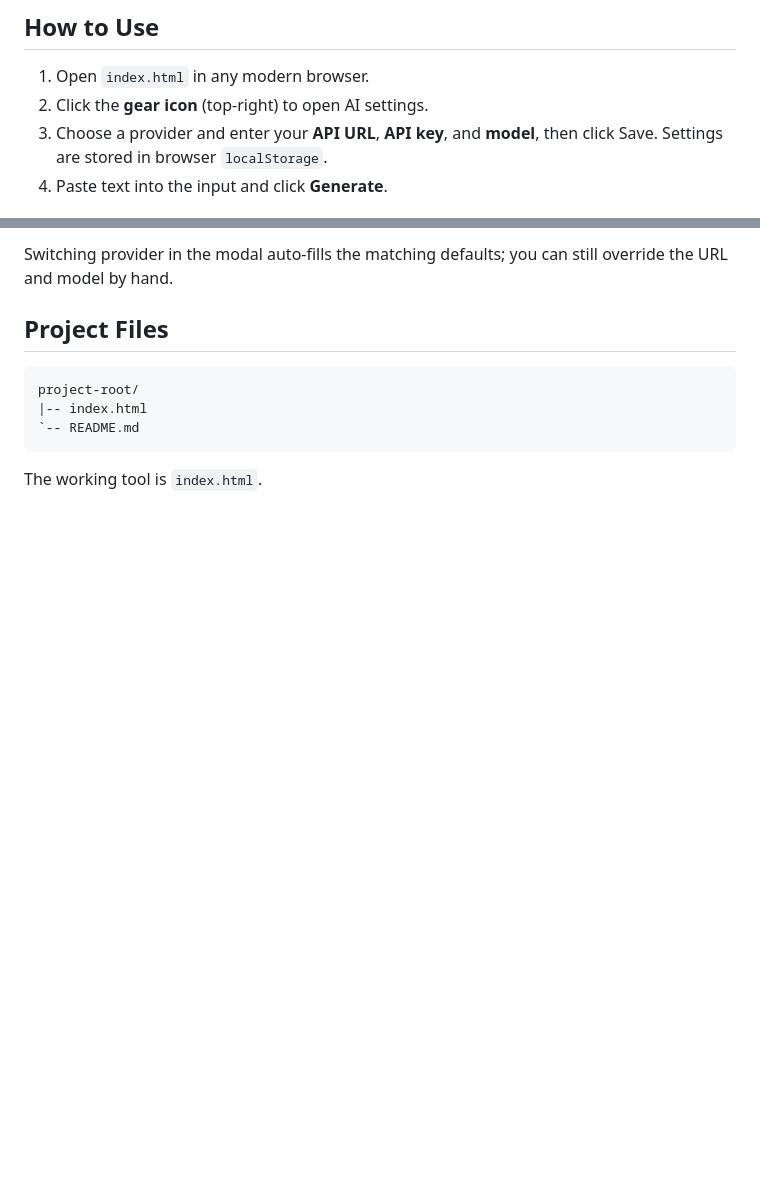
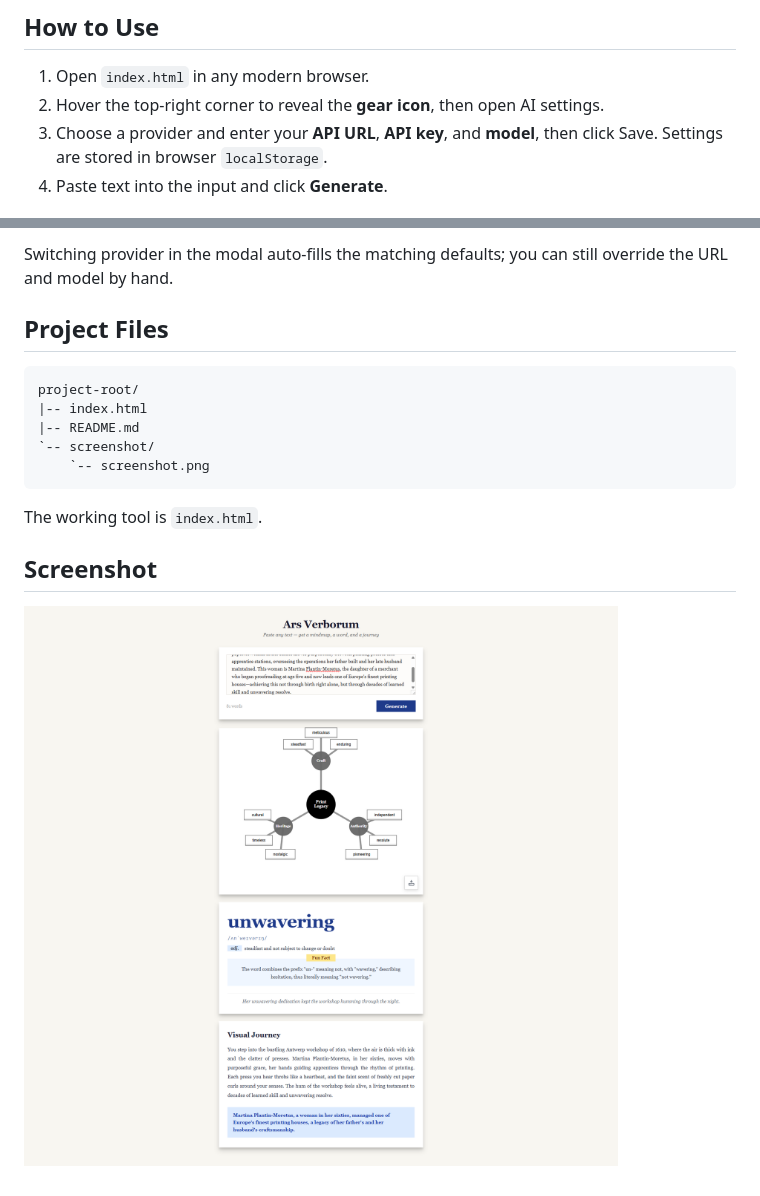
Before and after one commit to SkunkApe-jp/whimeryai-clone, a Markdown page: README.md, 2 parts joined by grey strips. Rendered like a GitHub page; pictures changed too: screenshot/screenshot.png (added); blank space fills up the shorter version.

Commit message:
Update README.md with usage instructions and add screenshot
- Revised the instructions for accessing AI settings to clarify the interaction with the gear icon.
- Added a new section for a screenshot to enhance visual understanding of the tool.
- Included the screenshot image in the project structure.

````diff
--- a/README.md
+++ b/README.md
@@ -11,7 +11,7 @@ Paste any text and generate three learning outputs in the browser: a mindmap, a
 ## How to Use
 
 1. Open `index.html` in any modern browser.
-2. Click the **gear icon** (top-right) to open AI settings.
+2. Hover the top-right corner to reveal the **gear icon**, then open AI settings.
 3. Choose a provider and enter your **API URL**, **API key**, and **model**, then click Save. Settings are stored in browser `localStorage`.
 4. Paste text into the input and click **Generate**.
 
@@ -33,7 +33,13 @@ Switching provider in the modal auto-fills the matching defaults; you can still
 ```text
 project-root/
 |-- index.html
-`-- README.md
+|-- README.md
+`-- screenshot/
+    `-- screenshot.png
 ```
 
 The working tool is `index.html`.
+
+## Screenshot
+
+![Ars Verborum screenshot](screenshot/screenshot.png)
````
